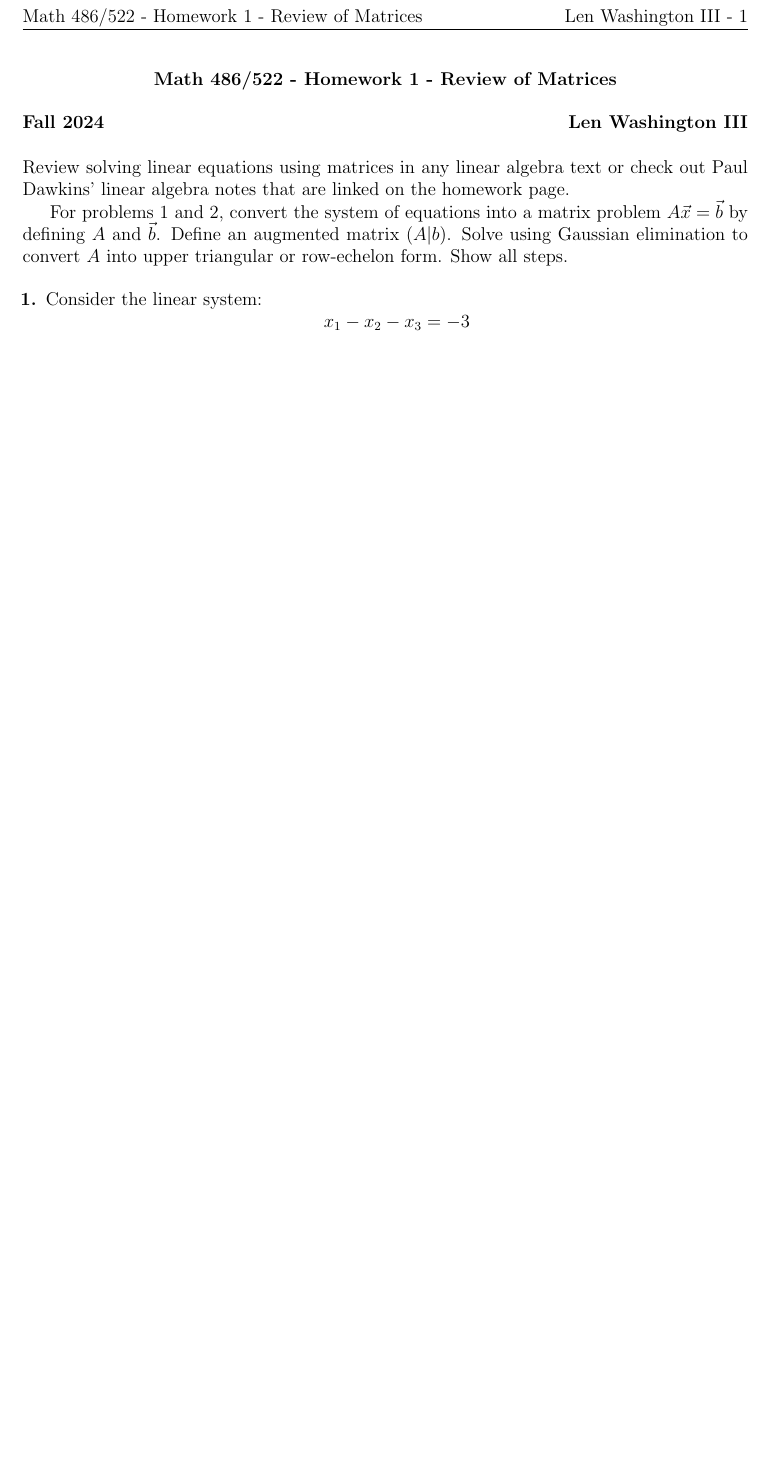
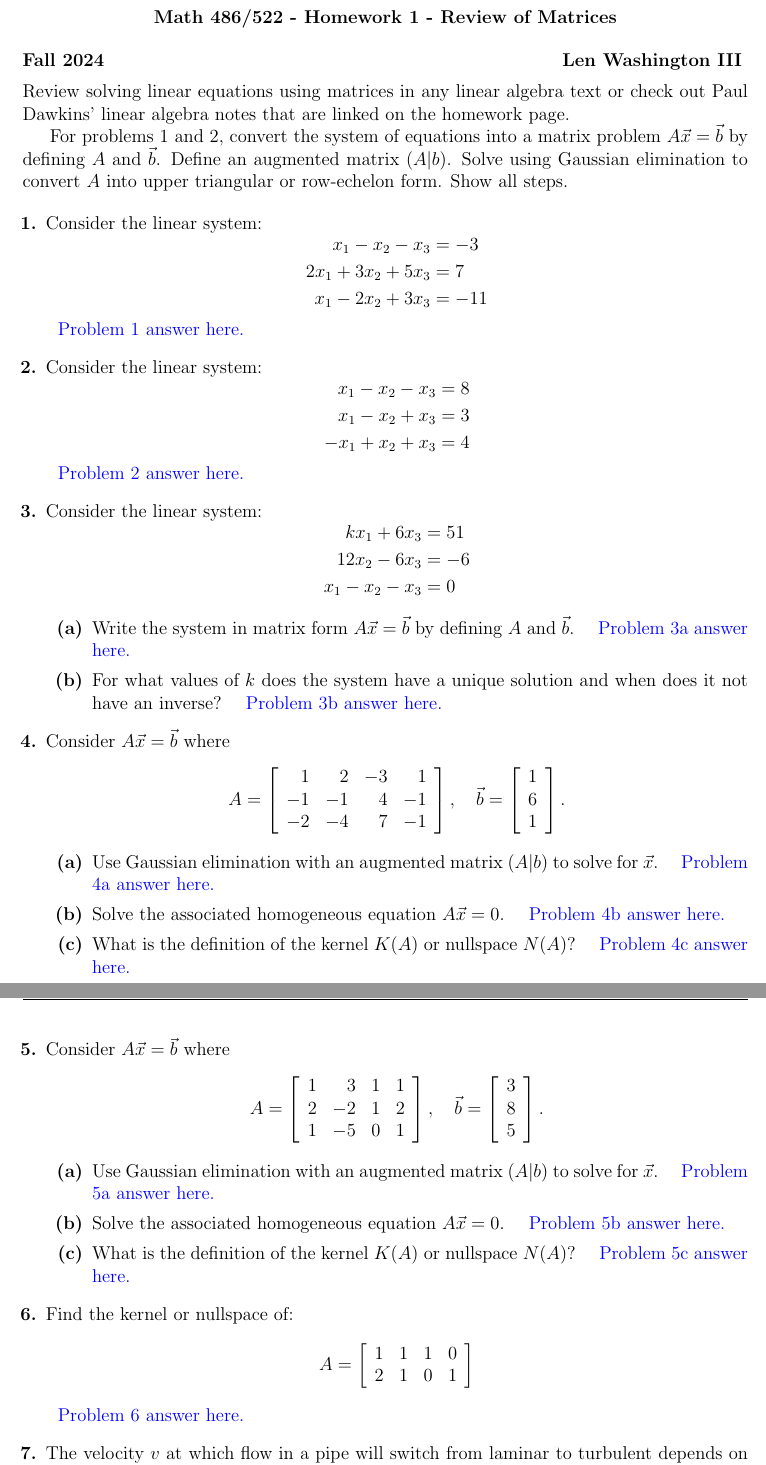
Before and after one commit to lwashington3/math486, a LaTeX problem sheet (src/homework/homework1.tex): part of the page before the commit and two parts of pages 1 and 2 of 2 after it, the two joined at a grey line, cut so that both start at the same text, the shorter picture padded with empty space. The pictures show the PDF file out/homework/homework1.pdf that the author committed with the source.

Commit message:
Added the template for Homework 1.

```diff
--- a/src/homework/homework1.tex
+++ b/src/homework/homework1.tex
@@ -23,6 +24,33 @@ Show all steps.
 	\problem Consider the linear system:
 	\begin{equation*}
 	\begin{aligned}
-		x_{1} - x_{2} - x_{3} &= -3\\
+		 x_{1} -  x_{2} -  x_{3} &= -3\\
+		2x_{1} + 3x_{2} + 5x_{3} &= 7\\
+		 x_{1} - 2x_{2} + 3x_{3} &= -11\\
 	\end{aligned}
 	\end{equation*}
+	\addanswer{Problem-1}
+	\problem Consider the linear system:
+	\begin{equation*}
+	\begin{aligned}
+		 x_{1} - x_{2} - x_{3} &= 8\\
+		 x_{1} - x_{2} + x_{3} &= 3\\
+		-x_{1} + x_{2} + x_{3} &= 4\\
+	\end{aligned}
+	\end{equation*}
+	\addanswer{Problem-2}
+	\problem Consider the linear system:
+	\begin{equation*}
+	\begin{aligned}
+		kx_{1} + 6x_{3} &= 51\\
+		12x_{2} - 6x_{3} &= -6\\
+		x_{1} - x_{2} - x_{3} &= 0\\
+	\end{aligned}
+	\end{equation*}
+	\begin{problems}
+		\subproblem Write the system in matrix form $A\vec{x}=\vec{b}$ by defining $A$ and $\vec{b}$. \addanswer{Problem-3a}
+		\subproblem For what values of $k$ does the system have a unique solution and when does it not have an inverse? \addanswer{Problem-3b}
+	\end{problems}
+	\problem Consider $A\vec{x}=\vec{b}$ where
+	\[ A = \left[ \begin{array}{rrrr}
+		1 & 2 & -3 & 1\\
@@ -28,0 +62,11 @@ Show all steps.
+		6\\
+		1\\
+	\end{array} \right].\]
+	\begin{problems}
+		\subproblem Use Gaussian elimination with an augmented matrix $(A|b)$ to solve for $\vec{x}$. \addanswer{Problem-4a}
+		\subproblem Solve the associated homogeneous equation $A\vec{x}=0$. \addanswer{Problem-4b}
+		\subproblem What is the definition of the kernel $K(A)$ or nullspace $N(A)$? \addanswer{Problem-4c}
+	\end{problems}
+	\problem Consider $A\vec{x}=\vec{b}$ where
+	\[ A = \left[ \begin{array}{rrrr}
+		1 & 3 & 1 & 1\\
@@ -28,0 +78,16 @@ Show all steps.
+		8\\
+		5\\
+	\end{array} \right].\]
+	\begin{problems}
+		\subproblem Use Gaussian elimination with an augmented matrix $(A|b)$ to solve for $\vec{x}$. \addanswer{Problem-5a}
+		\subproblem Solve the associated homogeneous equation $A\vec{x}=0$. \addanswer{Problem-5b}
+		\subproblem What is the definition of the kernel $K(A)$ or nullspace $N(A)$? \addanswer{Problem-5c}
+	\end{problems}
+	\problem Find the kernel or nullspace of:
+	\[ A = \left[ \begin{array}{cccc}
+		1 & 1 & 1 & 0\\
+		2 & 1 & 0 & 1\\
+	\end{array} \right] \]
+	\addanswer{Problem-6}
+	\problem The velocity $v$ at which flow in a pipe will switch from laminar to turbulent depends on the diameter $d$ of the pipe as well as the density $\rho$ and the dynamic viscosity $\mu$ of the fluid.
+	\begin{problems}
@@ -29,3 +98,4 @@ Show all steps.
+	\end{problems}
 \end{problems}
 
 \end{document}
```
Also changed, not shown: src/homework/homework1_answers.tex (added, +51 -0 lines), src/styles/tex/latex/math486/math486.sty (+1 -1 lines), src/styles/tex/latex/math486homework/math486homework.cls (+12 -4 lines), out/homework/homework1.pdf, src/homework/homework1.tex (17 more changed lines).
